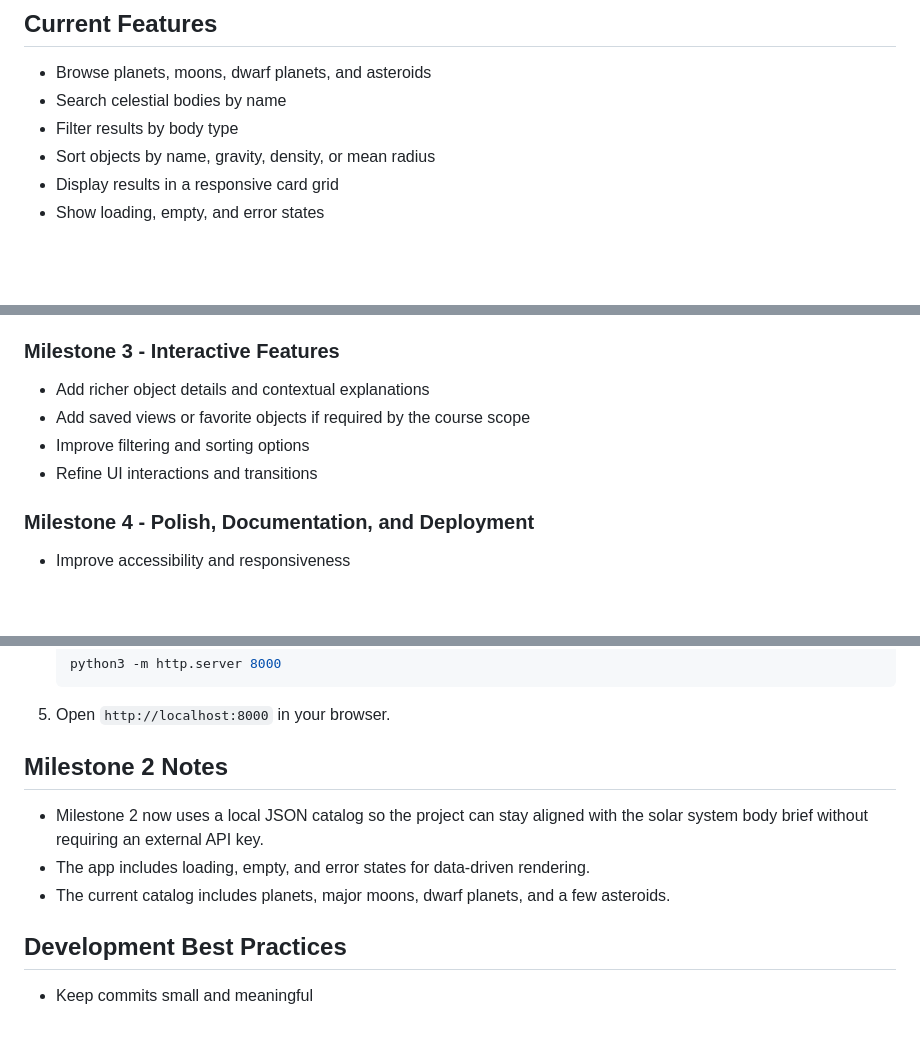
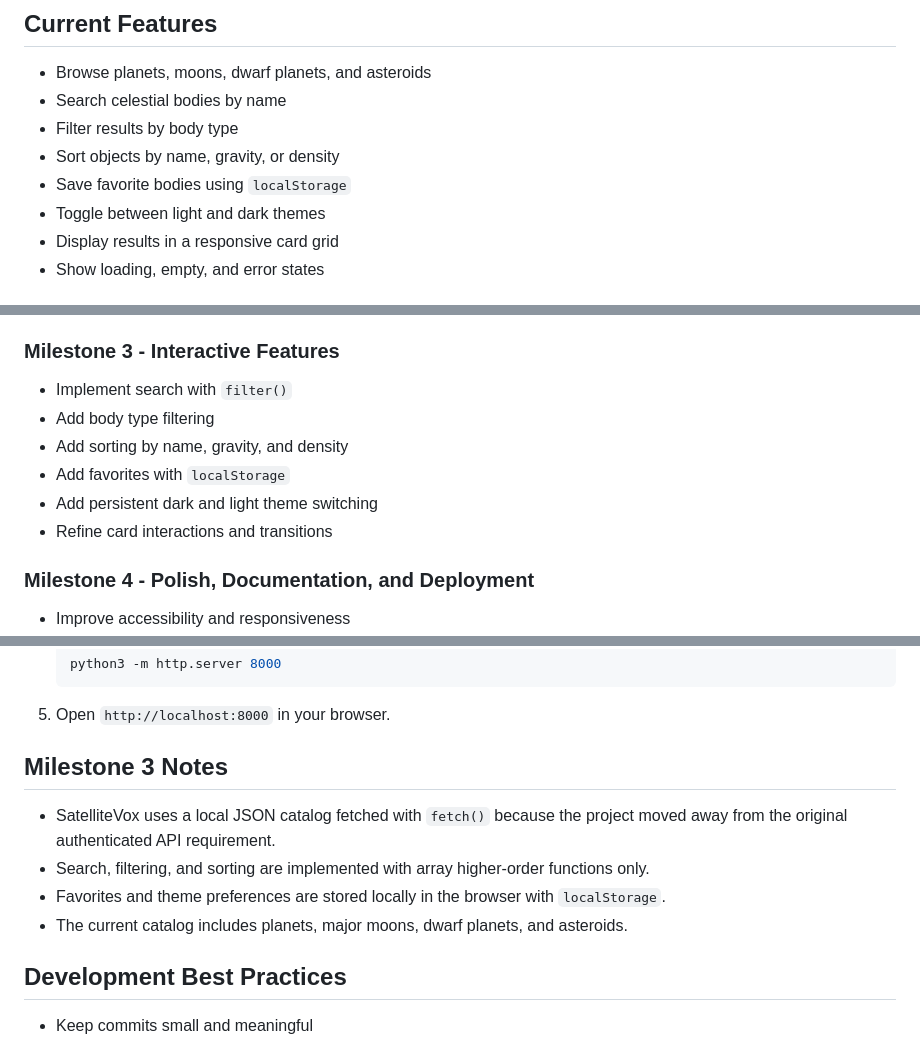
Before and after one commit to utksh1/satellite-vox, a Markdown page: README.md, 3 parts joined by grey strips. GitHub-like rendering; blank space fills up the shorter version.

Commit message:
update milestone 3 documentation

```diff
--- a/README.md
+++ b/README.md
@@ -36,7 +36,9 @@ The application uses fields such as:
 - Browse planets, moons, dwarf planets, and asteroids
 - Search celestial bodies by name
 - Filter results by body type
-- Sort objects by name, gravity, density, or mean radius
+- Sort objects by name, gravity, or density
+- Save favorite bodies using `localStorage`
+- Toggle between light and dark themes
 - Display results in a responsive card grid
 - Show loading, empty, and error states
 
@@ -90,10 +92,12 @@ satellite-vox/
 
 ### Milestone 3 - Interactive Features
 
-- Add richer object details and contextual explanations
-- Add saved views or favorite objects if required by the course scope
-- Improve filtering and sorting options
-- Refine UI interactions and transitions
+- Implement search with `filter()`
+- Add body type filtering
+- Add sorting by name, gravity, and density
+- Add favorites with `localStorage`
+- Add persistent dark and light theme switching
+- Refine card interactions and transitions
 
 ### Milestone 4 - Polish, Documentation, and Deployment
 
@@ -128,11 +132,12 @@ satellite-vox/
 
 5. Open `http://localhost:8000` in your browser.
 
-## Milestone 2 Notes
+## Milestone 3 Notes
 
-- Milestone 2 now uses a local JSON catalog so the project can stay aligned with the solar system body brief without requiring an external API key.
-- The app includes loading, empty, and error states for data-driven rendering.
-- The current catalog includes planets, major moons, dwarf planets, and a few asteroids.
+- SatelliteVox uses a local JSON catalog fetched with `fetch()` because the project moved away from the original authenticated API requirement.
+- Search, filtering, and sorting are implemented with array higher-order functions only.
+- Favorites and theme preferences are stored locally in the browser with `localStorage`.
+- The current catalog includes planets, major moons, dwarf planets, and asteroids.
 
 ## Development Best Practices
 
```
